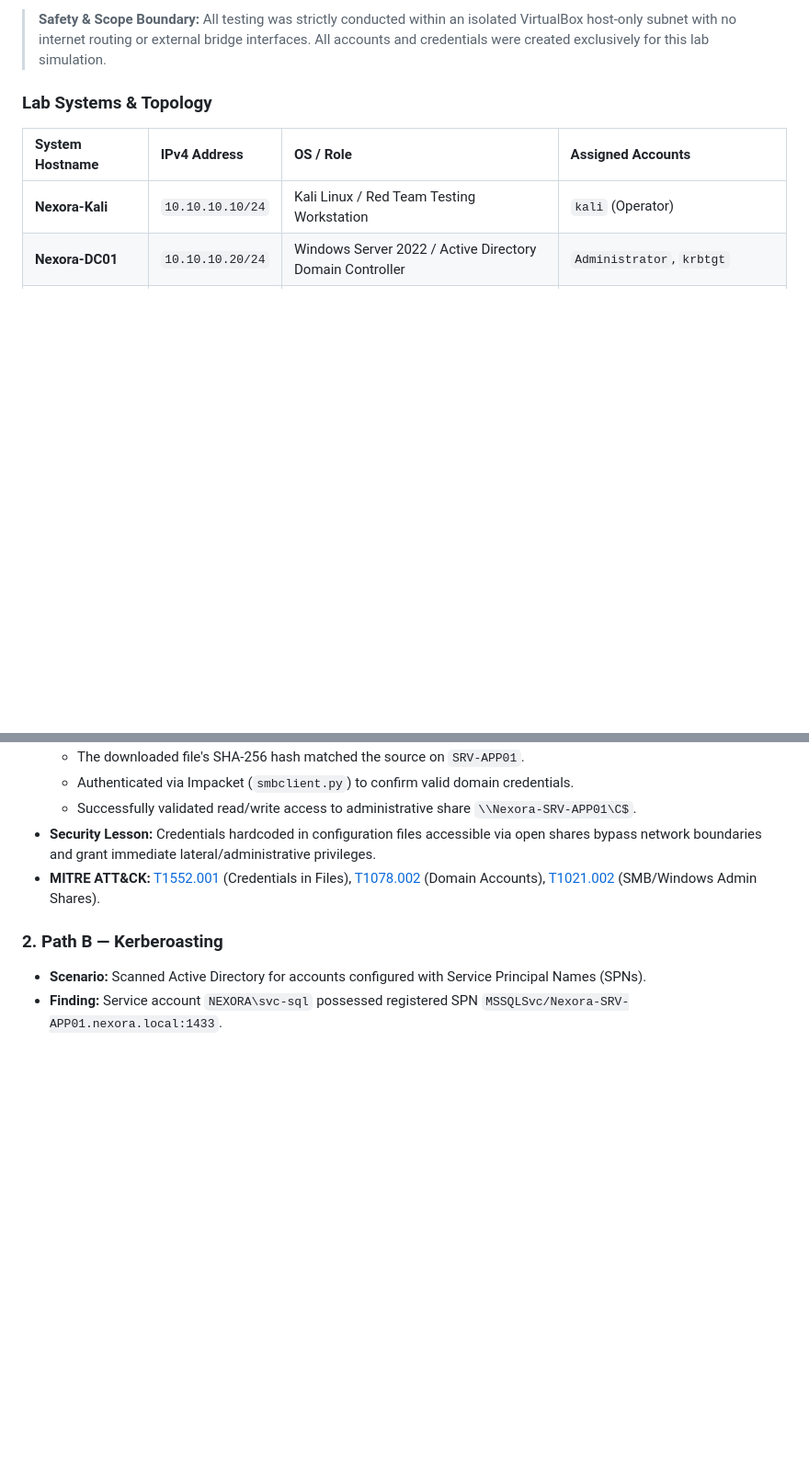
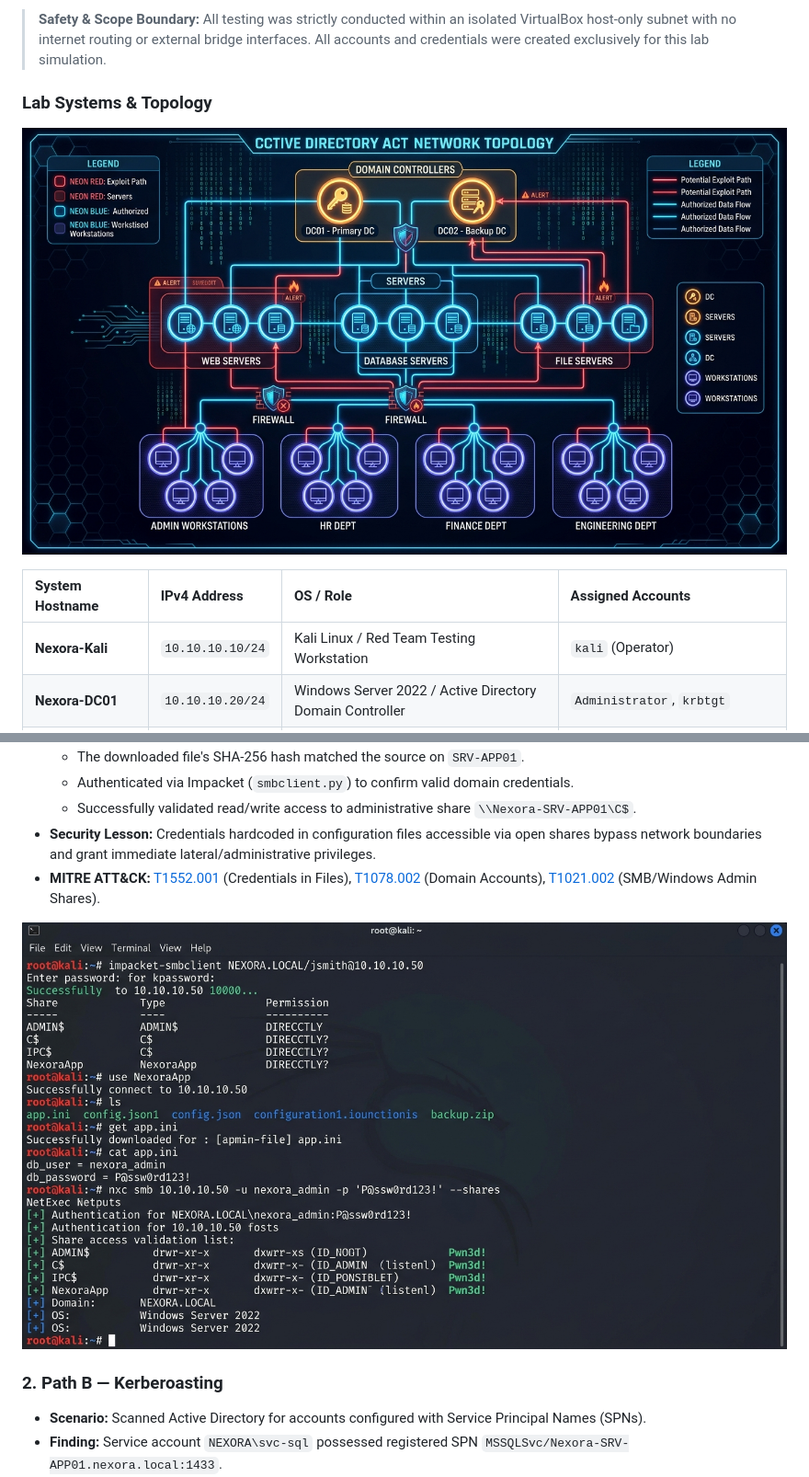
Before and after one commit to Muhammedsinanrp/nexora-ad-redlab, a Markdown page: README.md, 2 parts joined by grey strips. Shown: that part at 92% size. GitHub-like rendering; pictures changed too: docs/screenshots/00_lab_network_topology.jpg (added), docs/screenshots/01_credential_exposure_smb.jpg (added); blank space fills up the shorter version.

Commit message:
docs: add evidence screenshots and diagrams to README and docs/screenshots

```diff
--- a/README.md
+++ b/README.md
@@ -38,6 +38,8 @@ An authorized, isolated Active Directory security lab designed to practice inter
 > **Safety & Scope Boundary:** All testing was strictly conducted within an isolated VirtualBox host-only subnet with no internet routing or external bridge interfaces. All accounts and credentials were created exclusively for this lab simulation.
 
 ### Lab Systems & Topology
+
+![Active Directory Lab Topology](docs/screenshots/00_lab_network_topology.jpg)
 
 | System Hostname | IPv4 Address | OS / Role | Assigned Accounts |
 | :--- | :--- | :--- | :--- |
@@ -80,6 +82,8 @@ An authorized, isolated Active Directory security lab designed to practice inter
 - **Security Lesson:** Credentials hardcoded in configuration files accessible via open shares bypass network boundaries and grant immediate lateral/administrative privileges.
 - **MITRE ATT&CK:** [T1552.001](https://attack.mitre.org/techniques/T1552/001/) (Credentials in Files), [T1078.002](https://attack.mitre.org/techniques/T1078/002/) (Domain Accounts), [T1021.002](https://attack.mitre.org/techniques/T1021/002/) (SMB/Windows Admin Shares).
 
+![Path A: SMB Credential Exposure](docs/screenshots/01_credential_exposure_smb.jpg)
+
 ### 2. Path B — Kerberoasting
 - **Scenario:** Scanned Active Directory for accounts configured with Service Principal Names (SPNs).
 - **Finding:** Service account `NEXORA\svc-sql` possessed registered SPN `MSSQLSvc/Nexora-SRV-APP01.nexora.local:1433`.
```
Also changed, not shown: other parts of README.md (+4 -0 lines), docs/screenshots/README.md (added, +30 -0 lines), docs/screenshots/02_hashcat_kerberoast.jpg (added), docs/screenshots/03_bloodhound_acl_path.jpg (added).
